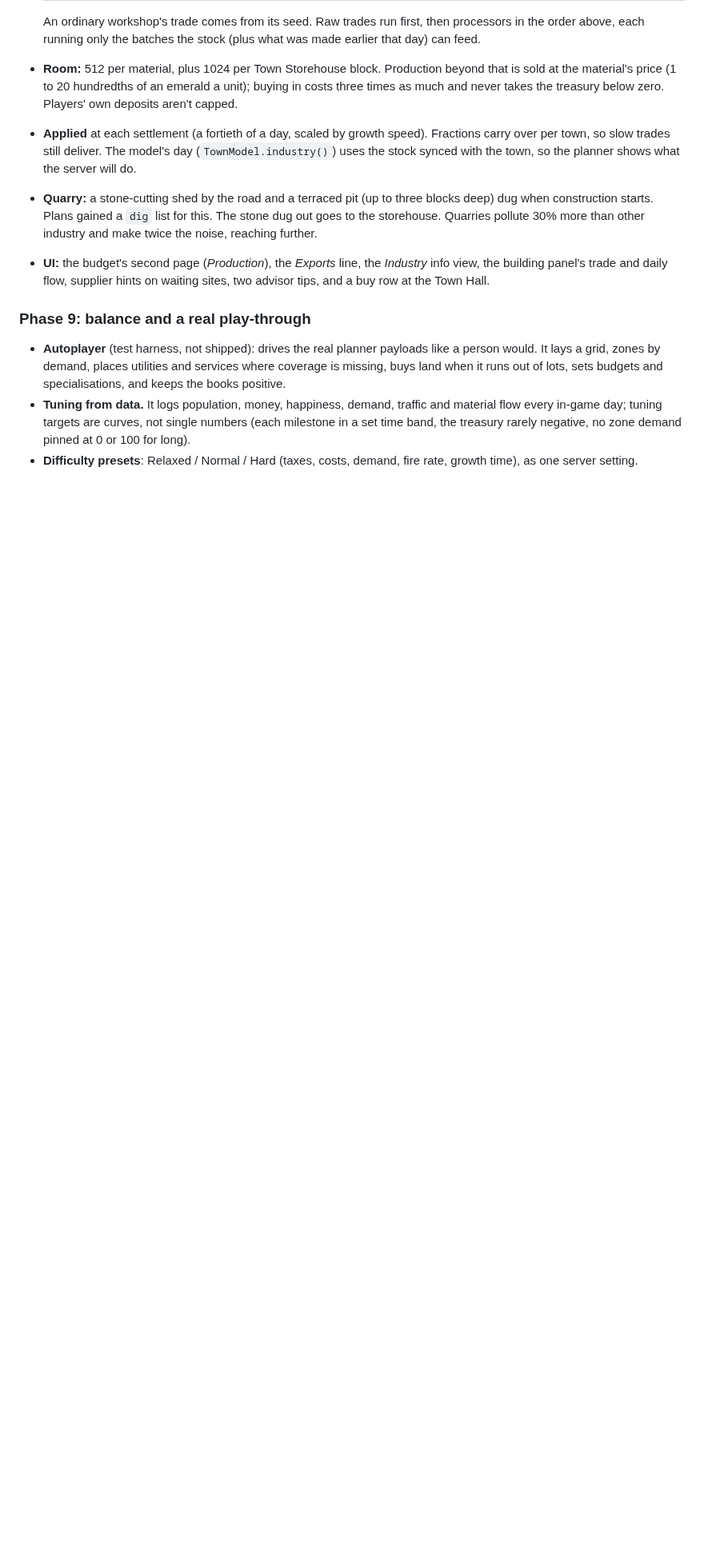
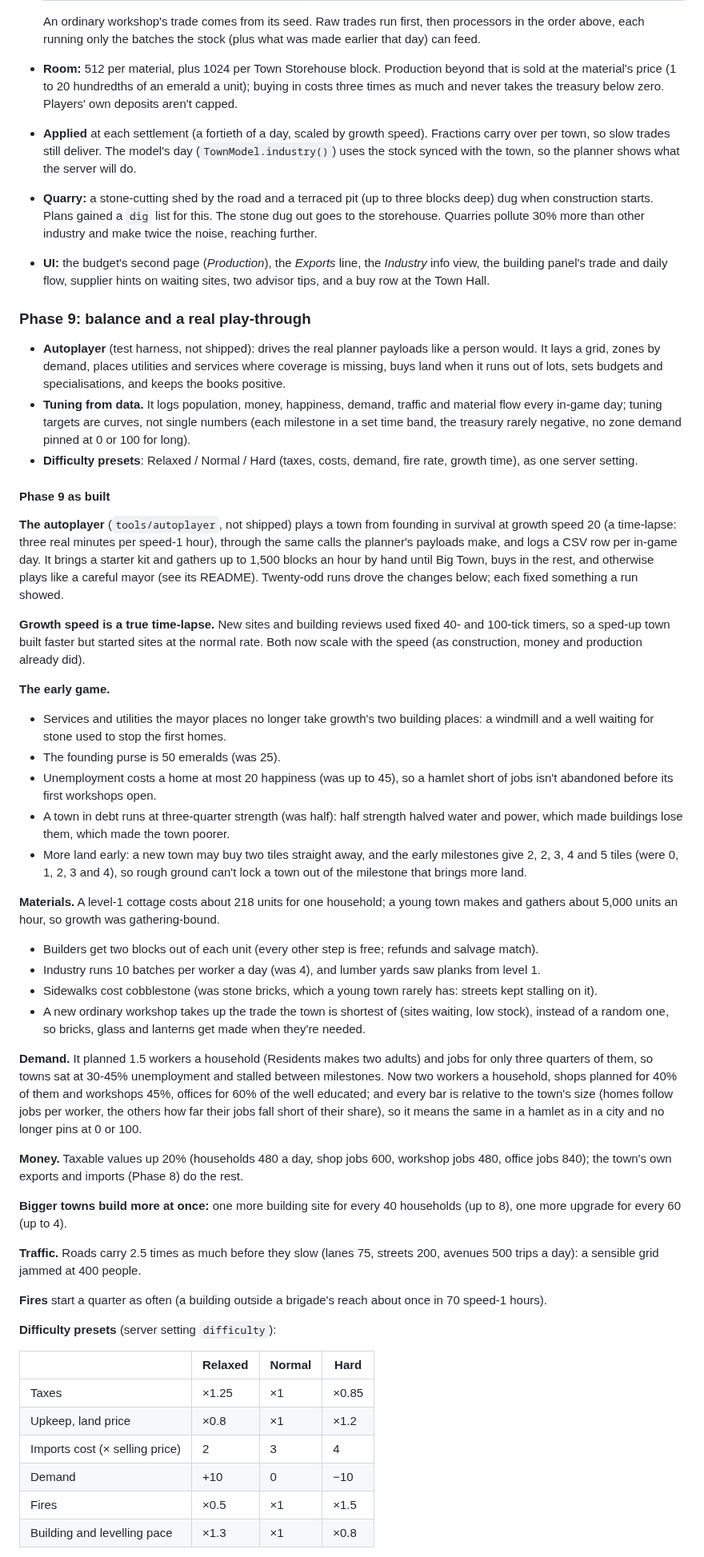
Before and after one commit to CloudKingTV/Blocky-Skylines, a Markdown page: docs/design/minecraft-adaptation.md, the part around one of its changes. Shown at 80% size. Drawn GitHub-style; blank space fills up the shorter version.

Commit message:
Phase 9 write-up: what the autoplayer found and what changed, the milestone curve and its chart
Co-Authored-By: Claude Opus 5.5 <noreply@anthropic.com>
Claude-Session: https://claude.ai/code/session_01FWydJUKzKi7zFDJb2DjUpZ

```diff
--- a/docs/design/minecraft-adaptation.md
+++ b/docs/design/minecraft-adaptation.md
@@ -699,3 +699,68 @@ Feedback: buildings were all one size and grew upward; the town looked stacked a
 - **Difficulty presets**: Relaxed / Normal / Hard (taxes, costs, demand, fire rate, growth
   time), as one server setting.
 
+#### Phase 9 as built
+
+**The autoplayer** (`tools/autoplayer`, not shipped) plays a town from founding in survival at
+growth speed 20 (a time-lapse: three real minutes per speed-1 hour), through the same calls the
+planner's payloads make, and logs a CSV row per in-game day. It brings a starter kit and gathers
+up to 1,500 blocks an hour by hand until Big Town, buys in the rest, and otherwise plays like a
+careful mayor (see its README). Twenty-odd runs drove the changes below; each fixed something a
+run showed.
+
+**Growth speed is a true time-lapse.** New sites and building reviews used fixed 40- and
+100-tick timers, so a sped-up town built faster but started sites at the normal rate. Both now
+scale with the speed (as construction, money and production already did).
+
+**The early game.**
+- Services and utilities the mayor places no longer take growth's two building places: a
+  windmill and a well waiting for stone used to stop the first homes.
+- The founding purse is 50 emeralds (was 25).
+- Unemployment costs a home at most 20 happiness (was up to 45), so a hamlet short of jobs
+  isn't abandoned before its first workshops open.
+- A town in debt runs at three-quarter strength (was half): half strength halved water and
+  power, which made buildings lose them, which made the town poorer.
+- More land early: a new town may buy two tiles straight away, and the early milestones give
+  2, 2, 3, 4 and 5 tiles (were 0, 1, 2, 3 and 4), so rough ground can't lock a town out of the
+  milestone that brings more land.
+
+**Materials.** A level-1 cottage costs about 218 units for one household; a young town makes and
+gathers about 5,000 units an hour, so growth was gathering-bound.
+- Builders get two blocks out of each unit (every other step is free; refunds and salvage
+  match).
+- Industry runs 10 batches per worker a day (was 4), and lumber yards saw planks from level 1.
+- Sidewalks cost cobblestone (was stone bricks, which a young town rarely has: streets kept
+  stalling on it).
+- A new ordinary workshop takes up the trade the town is shortest of (sites waiting, low stock),
+  instead of a random one, so bricks, glass and lanterns get made when they're needed.
+
+**Demand.** It planned 1.5 workers a household (Residents makes two adults) and jobs for only
+three quarters of them, so towns sat at 30-45% unemployment and stalled between milestones. Now
+two workers a household, shops planned for 40% of them and workshops 45%, offices for 60% of the
+well educated; and every bar is relative to the town's size (homes follow jobs per worker, the
+others how far their jobs fall short of their share), so it means the same in a hamlet as in a
+city and no longer pins at 0 or 100.
+
+**Money.** Taxable values up 20% (households 480 a day, shop jobs 600, workshop jobs 480, office
+jobs 840); the town's own exports and imports (Phase 8) do the rest.
+
+**Bigger towns build more at once:** one more building site for every 40 households (up to 8),
+one more upgrade for every 60 (up to 4).
+
+**Traffic.** Roads carry 2.5 times as much before they slow (lanes 75, streets 200, avenues 500
+trips a day): a sensible grid jammed at 400 people.
+
+**Fires** start a quarter as often (a building outside a brigade's reach about once in 70
+speed-1 hours).
+
+**Difficulty presets** (server setting `difficulty`):
+
+| | Relaxed | Normal | Hard |
+|---|---|---|---|
+| Taxes | ×1.25 | ×1 | ×0.85 |
+| Upkeep, land price | ×0.8 | ×1 | ×1.2 |
+| Imports cost (× selling price) | 2 | 3 | 4 |
+| Demand | +10 | 0 | −10 |
+| Fires | ×0.5 | ×1 | ×1.5 |
+| Building and levelling pace | ×1.3 | ×1 | ×0.8 |
+
```
Also changed, not shown: other parts of docs/design/minecraft-adaptation.md (+32 -1 lines), docs/design/phase9-run26.png (added), 1 other file.
